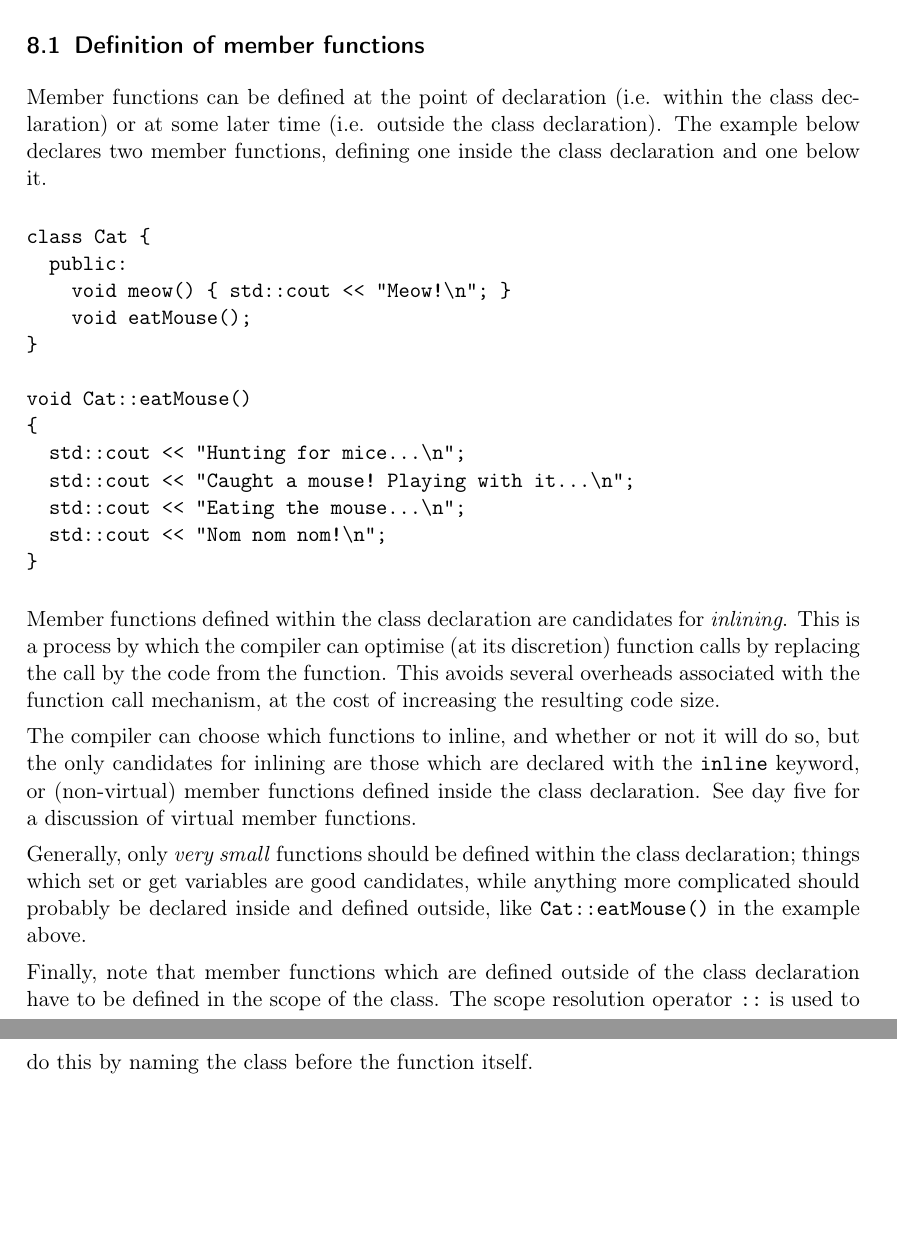
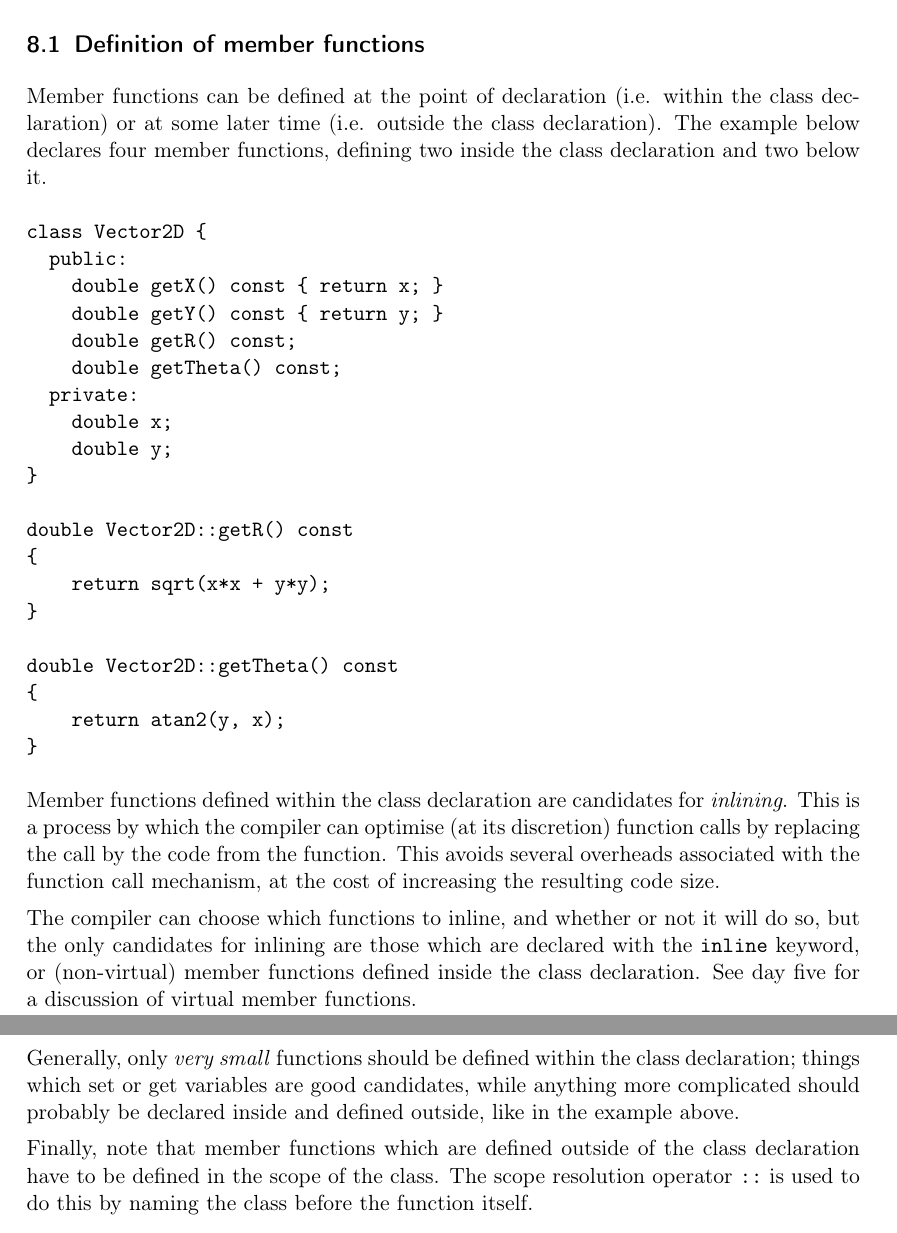
Before and after one commit to ajbennieston/cpp, a LaTeX document (notes/day3/cpp-notes.tex): two parts of pages 12 and 13 of 25, joined at a grey line, cut so that both start at the same text, the shorter picture padded with empty space. Compiled offline with pdfLaTeX.

Commit message:
Change member function definition example to Vector2D class (closes #7)
Original version used 'Cat' class with two member functions. This
version uses a Vector2D class, which stores Cartesian coordinates, and
computes polar coordinates. The Cartesian coordinates are retrieved with
member functions defined within the class definition, while the
computation of polar coordinates is done in member functions which are
defined outside the class definition.

```diff
--- a/notes/day3/cpp-notes.tex
+++ b/notes/day3/cpp-notes.tex
@@ -363,21 +363,28 @@ It is usually not necessary to use the \verb|this->x| form, though it can make i
 Despite member functions being bound to the object on which they are called, the functions themselves \emph{do not} get carried around with the object! Only one copy of the function code exists; it just gets called for different objects and is bound to each one when necessary. Each object instance does not have its own copy of the member functions!
 
 \subsection{Definition of member functions}
-Member functions can be defined at the point of declaration (i.e. within the class declaration) or at some later time (i.e. outside the class declaration). The example below declares two member functions, defining one inside the class declaration and one below it.
+Member functions can be defined at the point of declaration (i.e. within the class declaration) or at some later time (i.e. outside the class declaration). The example below declares four member functions, defining two inside the class declaration and two below it.
 
 \begin{verbatim}
-class Cat {
+class Vector2D {
   public:
-    void meow() { std::cout << "Meow!\n"; }
-    void eatMouse();
+    double getX() const { return x; }
+    double getY() const { return y; }
+    double getR() const;
+    double getTheta() const;
+  private:
+    double x;
+    double y;
 }
 
-void Cat::eatMouse()
+double Vector2D::getR() const
 {
-  std::cout << "Hunting for mice...\n";
-  std::cout << "Caught a mouse! Playing with it...\n";
-  std::cout << "Eating the mouse...\n";
-  std::cout << "Nom nom nom!\n";
+    return sqrt(x*x + y*y);
+}
+
+double Vector2D::getTheta() const
+{
+    return atan2(y, x);
 }
 \end{verbatim}
 
@@ -385,7 +392,7 @@ Member functions defined within the class declaration are candidates for \emph{i
 
 The compiler can choose which functions to inline, and whether or not it will do so, but the only candidates for inlining are those which are declared with the \verb|inline| keyword, or (non-virtual) member functions defined inside the class declaration. See day five for a discussion of virtual member functions.
 
-Generally, only \emph{very small} functions should be defined within the class declaration; things which set or get variables are good candidates, while anything more complicated should probably be declared inside and defined outside, like \verb|Cat::eatMouse()| in the example above.
+Generally, only \emph{very small} functions should be defined within the class declaration; things which set or get variables are good candidates, while anything more complicated should probably be declared inside and defined outside, like in the example above.
 
 Finally, note that member functions which are defined outside of the class declaration have to be defined in the scope of the class. The scope resolution operator \verb|::| is used to do this by naming the class before the function itself.
 
```
